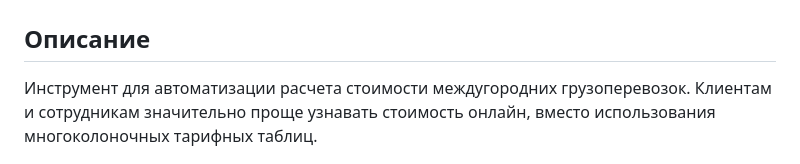
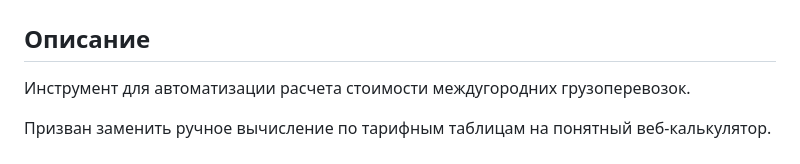
Before and after one commit to vgy789/RozaVetrov-Progress, a Markdown page: README.md, the part around the change. Drawn GitHub-style.

Commit message:
upd project description

```diff
--- a/README.md
+++ b/README.md
@@ -2,7 +2,9 @@
 
 ## Описание
 
-Инструмент для автоматизации расчета стоимости междугородних грузоперевозок. Клиентам и сотрудникам значительно проще узнавать стоимость онлайн, вместо использования многоколоночных тарифных таблиц.
+Инструмент для автоматизации расчета стоимости междугородних грузоперевозок.
+
+Призван заменить ручное вычисление по тарифным таблицам на понятный веб-калькулятор.
 
 ![](./docs/calc-to-web.png)
 
```
